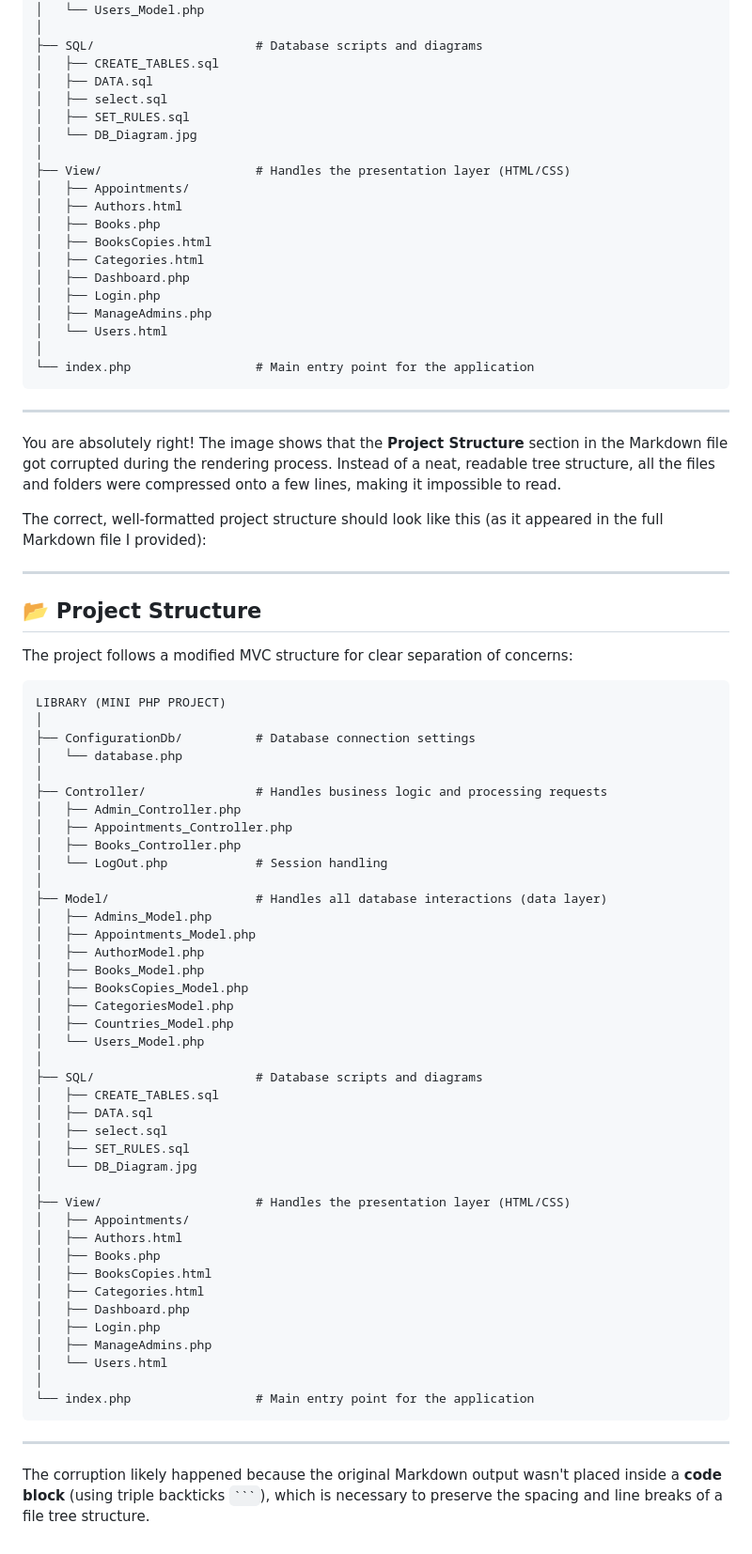
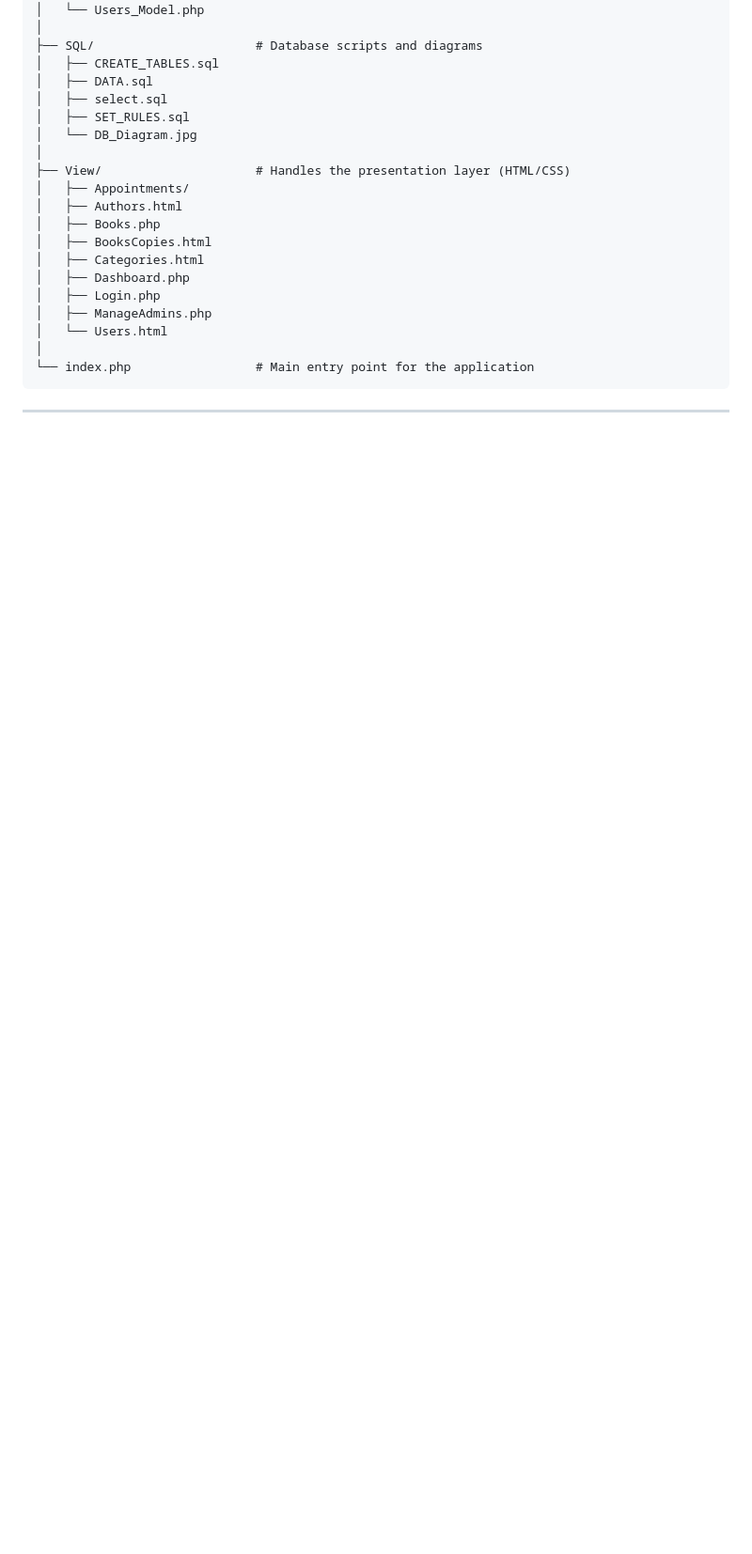
Before and after one commit to MustaphaBotte/Library-Management-Small-PHP-Project-, a Markdown page: README.md, the part around the change. Shown at 94% size. Rendered like a GitHub page; blank space fills up the shorter version.

````diff
--- a/README.md
+++ b/README.md
@@ -133,60 +133,3 @@ LIBRARY (MINI PHP PROJECT)
 ```
 
 -----
-
-You are absolutely right\! The image shows that the **Project Structure** section in the Markdown file got corrupted during the rendering process. Instead of a neat, readable tree structure, all the files and folders were compressed onto a few lines, making it impossible to read.
-
-The correct, well-formatted project structure should look like this (as it appeared in the full Markdown file I provided):
-
------
-
-## 📂 Project Structure
-
-The project follows a modified MVC structure for clear separation of concerns:
-
-```
-LIBRARY (MINI PHP PROJECT)
-│
-├── ConfigurationDb/          # Database connection settings
-│   └── database.php
-│
-├── Controller/               # Handles business logic and processing requests
-│   ├── Admin_Controller.php
-│   ├── Appointments_Controller.php
-│   ├── Books_Controller.php
-│   └── LogOut.php            # Session handling
-│
-├── Model/                    # Handles all database interactions (data layer)
-│   ├── Admins_Model.php
-│   ├── Appointments_Model.php
-│   ├── AuthorModel.php
-│   ├── Books_Model.php
-│   ├── BooksCopies_Model.php
-│   ├── CategoriesModel.php
-│   ├── Countries_Model.php
-│   └── Users_Model.php
-│
-├── SQL/                      # Database scripts and diagrams
-│   ├── CREATE_TABLES.sql
-│   ├── DATA.sql
-│   ├── select.sql
-│   ├── SET_RULES.sql
-│   └── DB_Diagram.jpg
-│
-├── View/                     # Handles the presentation layer (HTML/CSS)
-│   ├── Appointments/
-│   ├── Authors.html
-│   ├── Books.php
-│   ├── BooksCopies.html
-│   ├── Categories.html
-│   ├── Dashboard.php
-│   ├── Login.php
-│   ├── ManageAdmins.php
-│   └── Users.html
-│
-└── index.php                 # Main entry point for the application
-```
-
------
-
-The corruption likely happened because the original Markdown output wasn't placed inside a **code block** (using triple backticks ` ``` `), which is necessary to preserve the spacing and line breaks of a file tree structure.
````
